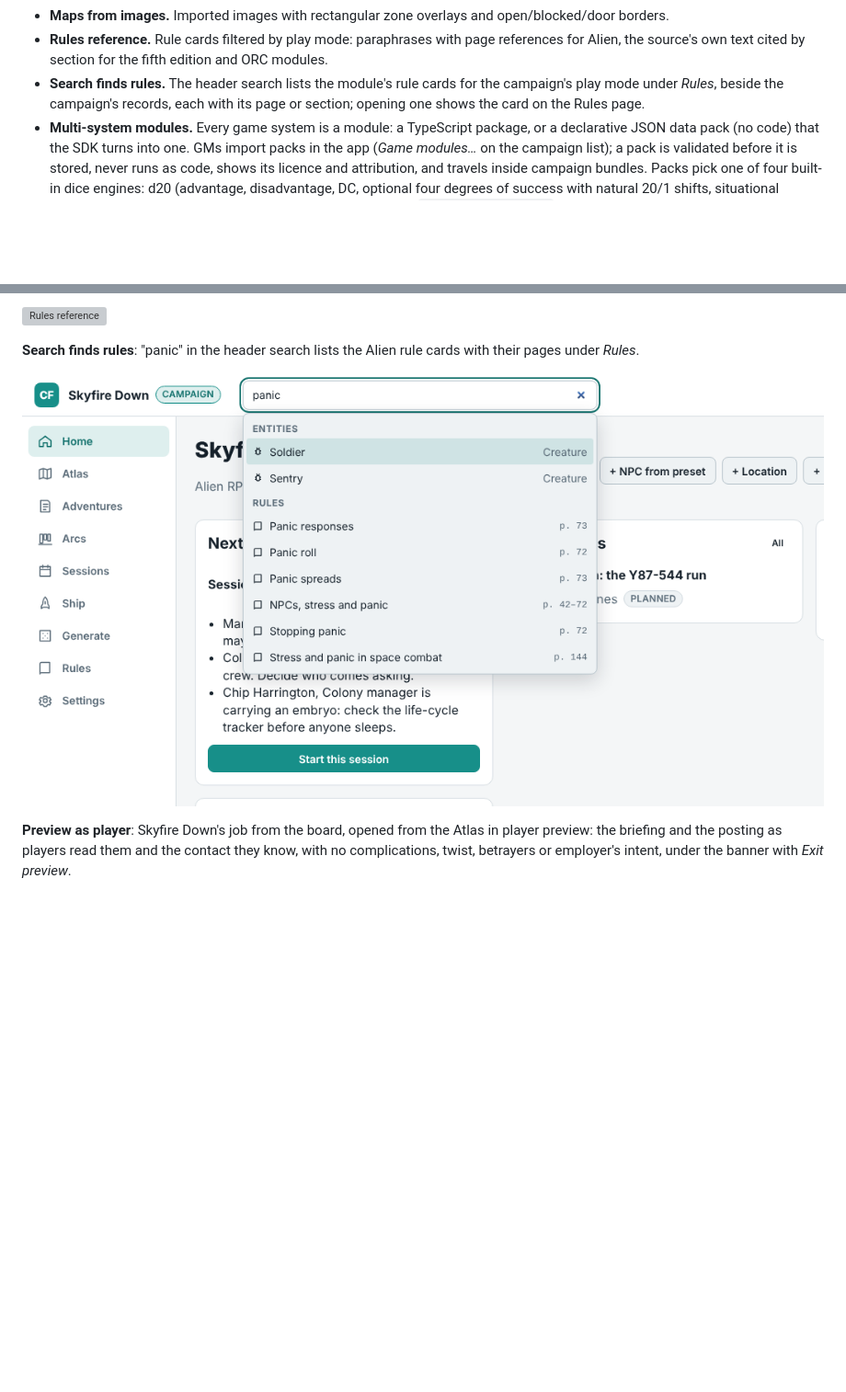
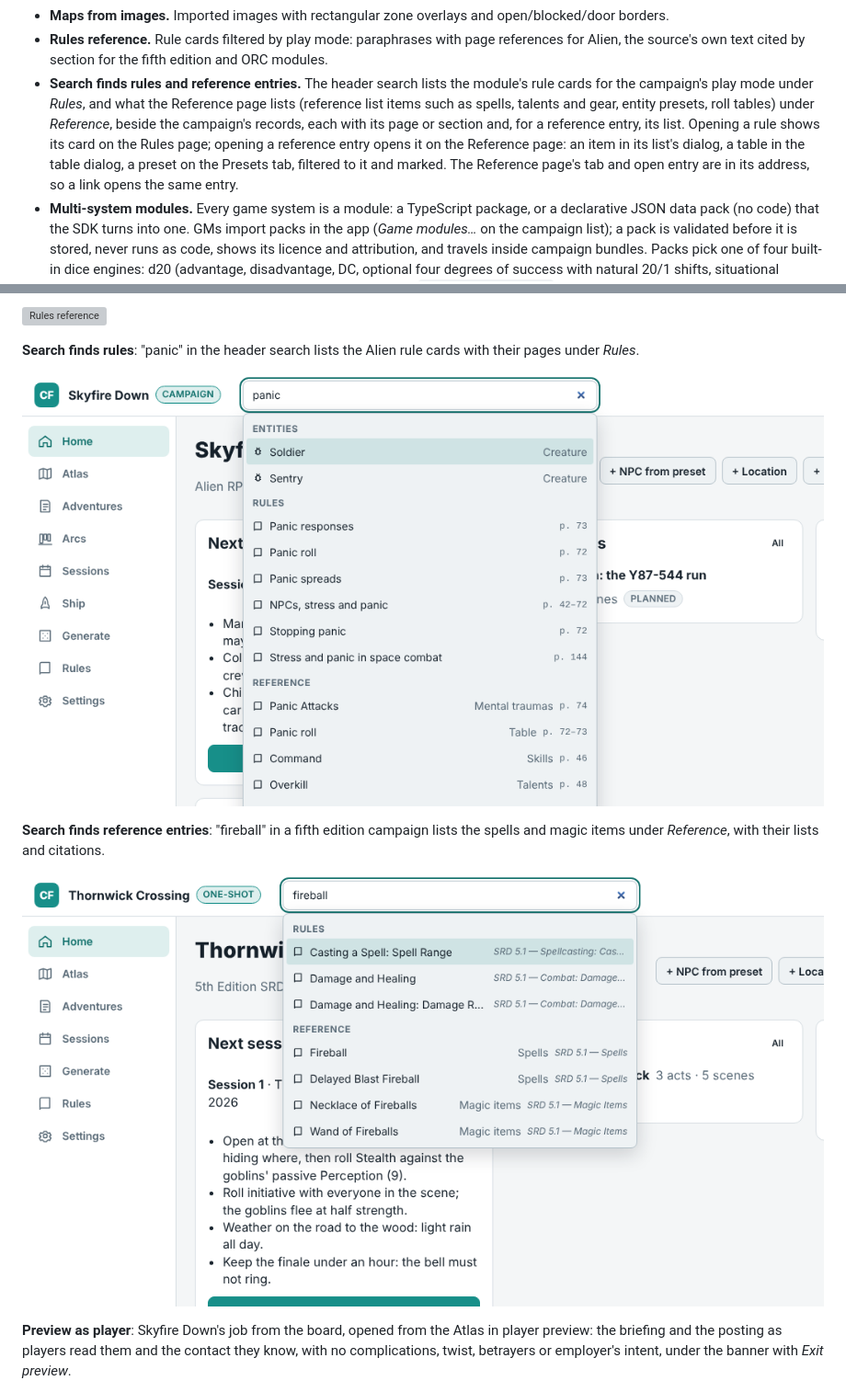
Before and after one commit to sputhuffup-debug/dungeon-helper, a Markdown page: docs/features/app.md, 2 parts joined by grey strips. Shown at 92% size. Rendered like a GitHub page; pictures changed too: docs/screenshots/search-reference.png (added), docs/screenshots/search-rules.png; blank space fills up the shorter version; grey boxes are pictures that could not be loaded.

```diff
--- a/docs/features/app.md
+++ b/docs/features/app.md
@@ -46,7 +46,7 @@ What Campaign Forge does for every game system. Features that belong to one game
 - **Dungeon map generator for any module.** A built-in map engine a data pack configures as data (`mapGenerators` with `engine: "dungeon"`): site types over six floor plan archetypes (halls, caverns, tunnels, keep, channels, nave), one or more levels joined by stairs, doors, locked and secret doors, portcullises and collapses, room purposes and read-aloud text from the module's tables, encounters, traps and treasure picked from its own presets, lists and tables by party level and threat. Staged re-rolls (floor plan, doors, dressing, stocking), block checks on every map (way in, every room reachable, levels linked, no overlaps), and saving can add the site, its rooms, encounters and creatures to the campaign and show the map on the adventure's scenes there. The players see only the rooms the GM reveals (no outline of the rest, no secret doors or traps until found), on the player screen, in shares and bundles; prints at 1 inch = 5 feet with 5-foot squares. See [Map generators](../modules/map-generators.md).
 - **Maps from images.** Imported images with rectangular zone overlays and open/blocked/door borders.
 - **Rules reference.** Rule cards filtered by play mode: paraphrases with page references for Alien, the source's own text cited by section for the fifth edition and ORC modules.
-- **Search finds rules.** The header search lists the module's rule cards for the campaign's play mode under *Rules*, beside the campaign's records, each with its page or section; opening one shows the card on the Rules page.
+- **Search finds rules and reference entries.** The header search lists the module's rule cards for the campaign's play mode under *Rules*, and what the Reference page lists (reference list items such as spells, talents and gear, entity presets, roll tables) under *Reference*, beside the campaign's records, each with its page or section and, for a reference entry, its list. Opening a rule shows its card on the Rules page; opening a reference entry opens it on the Reference page: an item in its list's dialog, a table in the table dialog, a preset on the Presets tab, filtered to it and marked. The Reference page's tab and open entry are in its address, so a link opens the same entry.
 - **Multi-system modules.** Every game system is a module: a TypeScript package, or a declarative JSON data pack (no code) that the SDK turns into one. GMs import packs in the app (*Game modules…* on the campaign list); a pack is validated before it is stored, never runs as code, shows its licence and attribution, and travels inside campaign bundles. Packs pick one of four built-in dice engines: d20 (advantage, disadvantage, DC, optional four degrees of success with natural 20/1 shifts, situational modifier choices), dice pool, 2d6 bands and d100 roll-under. `pnpm create-module` scaffolds a pack or a TypeScript module and `pnpm module-check` validates one or `--all`; the author guide is [docs/modules](../modules/README.md).
 - **Supplements.** Extra options for a module you already have (backgrounds, subclasses, races, feats, spells, presets, tables, rule cards) as one JSON file of additive data, imported under *Game modules…*. A supplement is checked against the module it extends, merged in when that module loads, listed under it with its notice, marked with a source badge wherever its entries appear, recorded in generator provenance and carried in campaign bundles. Sheet fields suggest list items as you type (the fifth edition sheet's race, subrace, background and subclass), supplement items included, and still take any text. `pnpm create-module --supplement <module>` scaffolds one; [docs/modules/supplements.md](../modules/supplements.md) covers the format and keeping private supplements private.
 - **Built-in supplements.** Supplements can ship with the app, optional per device: *Remaster ORC books* adds the ORC content of nine more remaster books to the ORC core rules module (820 creatures and NPCs, 27 hazards, 12 classes, 8 ancestries, feats, spells and items, still without the setting's names). It is listed under its module in *Game modules…* with *Built-in* and *Supplement* badges and an on/off switch (off by default; it roughly doubles the module's data), merged in when the module loads while it is on, marked with its source badge, and named, not embedded, in exported bundles, so importing one switches it on. A large supplement can be split into a main file and parts.
@@ -151,6 +151,10 @@ The shots use the demo campaigns (load them from the campaign list); most show t
 
 ![Global search listing rule cards with page references](../screenshots/search-rules.png)
 
+**Search finds reference entries**: "fireball" in a fifth edition campaign lists the spells and magic items under *Reference*, with their lists and citations.
+
+![Global search listing reference entries from the Spells and Magic items lists](../screenshots/search-reference.png)
+
 **Preview as player**: Skyfire Down's job from the board, opened from the Atlas in player preview: the briefing and the posting as players read them and the contact they know, with no complications, twist, betrayers or employer's intent, under the banner with *Exit preview*.
 
 ![A job's page previewed as a player](../screenshots/preview-as-player.png)
```
Also changed, not shown: 9 other files.
